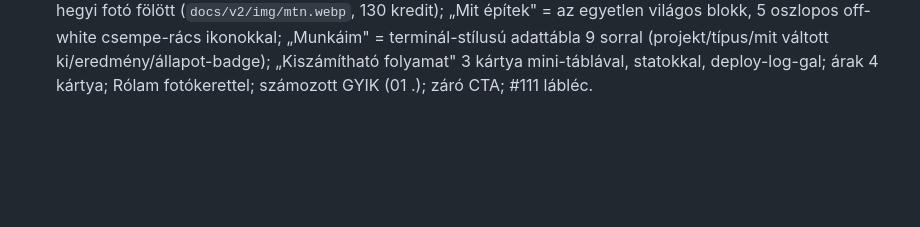
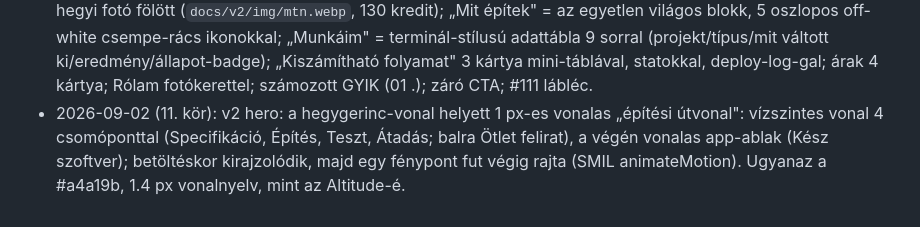
Before and after one commit to gyovaiadam97/gyovaiadam-hu, a Markdown page: TERV.md, the part around the change. Drawn GitHub-style; blank space fills up the shorter version.

Commit message:
TERV: 11. kör
Co-Authored-By: Claude Fable 5.1 <noreply@anthropic.com>
Claude-Session: https://claude.ai/code/session_01LMBrChhoHMrK1Y8EWtXmsc

```diff
--- a/TERV.md
+++ b/TERV.md
@@ -158,3 +158,4 @@ Tájékoztató „-tól" sávok az oldalon, a pontos ár a spec után fix:
   **v2 külön oldal: `docs/v2/`** (index.html + style.css, noindex), a v1 (Harvest + pixel-hero) érintetlen a gyökérben. Szerkezet: fekete bejelentő sáv; nav (pöttyös kör-logó, mono uppercase linkek, fekete + kék pill); tipográfiai hero (serif 80 px) + a Monad jellegzetes csatorna-diagramja a folyamatra fordítva (bal: ötlet/Excel/kézi munka/drága előfizetés/fejben tartott folyamat → középső rombusz-hub Spec/Építés/Teszt/Átadás címkékkel, zöld glow, pörgő pöttyös logó → jobb: webapp/belső eszköz/automatizálás/macOS/weboldal; animált szaggatott vonalak, mobilon pill-lista); eszköz-sáv; „Hogyan dolgozom" 3 keretes kártya mini-illusztrációval; periwinkle „Munkáim" kártya pasztell wash-sal és függőlegesen görgő projekt-pillekkel; 9 projekt-kártya színes wash-sal; „Miért velem" 2×2; „Három lépésben"; árak 4 kártya; Rólam; GYIK ↓-nyilakkal; arany→narancs gradiens CTA-kártya; lábléc órával. Tanulság: a hero gombsorát `.cta`-nak hívtam, ütközött a CTA-kártyával → `.hero-cta`.
 - 2026-09-02 (10. kör): a Monad-v2 Ádám kérésére törölve (git-előzményben megvan). Új v2 = **www.altitude.so** (Altitude, „midnight financial editorial"): #181818 vászon, #111/#1f/#26/#32 felület-lépcső, #eeeeee szöveg, #a4a19b másodlagos, egyetlen kék #2b7fff linkekre; Libre Baskerville 400 címek (72/48 px), Inter test, Fira Code a terminálban, mind Google Font, ahogy az eredetin is; 4 px gombok, 8 px kártyák, 16 px képkeret, hajszálkeretek, alig-árnyékok. Az Altitude egy React-SPA, headlessben csak a hero renderelt, a többi szekciót a refero részletes komponens-leírásaiból + a HTML szövegéből építettem.
   Szerkezet: 64 px nav (hegy-glif + GYOVAIADAM); tipográfiai hero fehér inverz gombbal és **1 px-es hegygerinc-vonallal** (generált SVG-path, betöltéskor kirajzolódik); „Egy ember, aki az egész projektet viszi" 40/60 split: jobbra terminál-ablak (traffic-light, sidebar, Fira Code, soronként megjelenő spec + tesztek) egy Artlisttel generált kék-szürke festői hegyi fotó fölött (`docs/v2/img/mtn.webp`, 130 kredit); „Mit építek" = az egyetlen világos blokk, 5 oszlopos off-white csempe-rács ikonokkal; „Munkáim" = terminál-stílusú adattábla 9 sorral (projekt/típus/mit váltott ki/eredmény/állapot-badge); „Kiszámítható folyamat" 3 kártya mini-táblával, statokkal, deploy-log-gal; árak 4 kártya; Rólam fotókerettel; számozott GYIK (01 .); záró CTA; #111 lábléc.
+- 2026-09-02 (11. kör): v2 hero: a hegygerinc-vonal helyett 1 px-es vonalas „építési útvonal": vízszintes vonal 4 csomóponttal (Specifikáció, Építés, Teszt, Átadás; balra Ötlet felirat), a végén vonalas app-ablak (Kész szoftver); betöltéskor kirajzolódik, majd egy fénypont fut végig rajta (SMIL animateMotion). Ugyanaz a #a4a19b, 1.4 px vonalnyelv, mint az Altitude-é.
```
